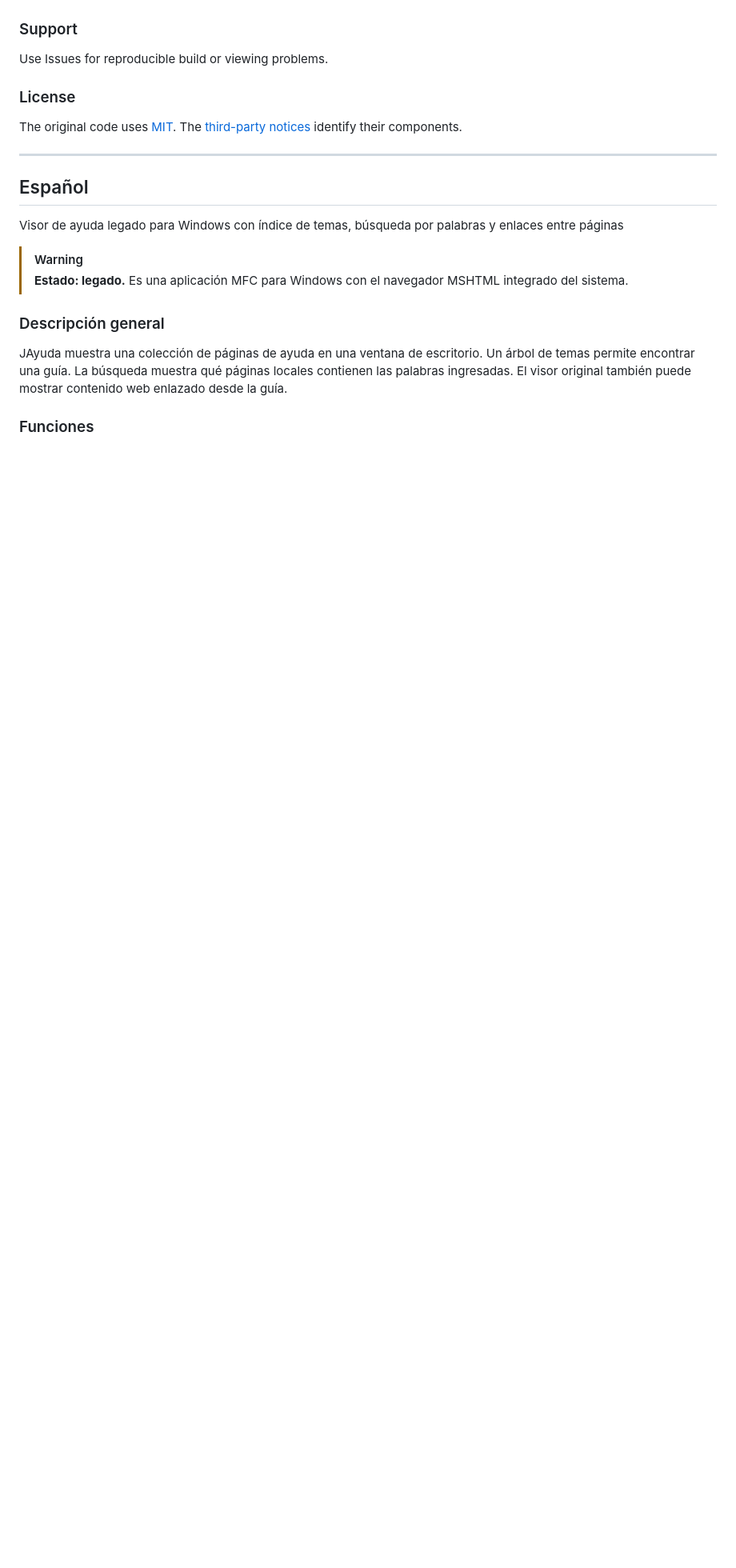
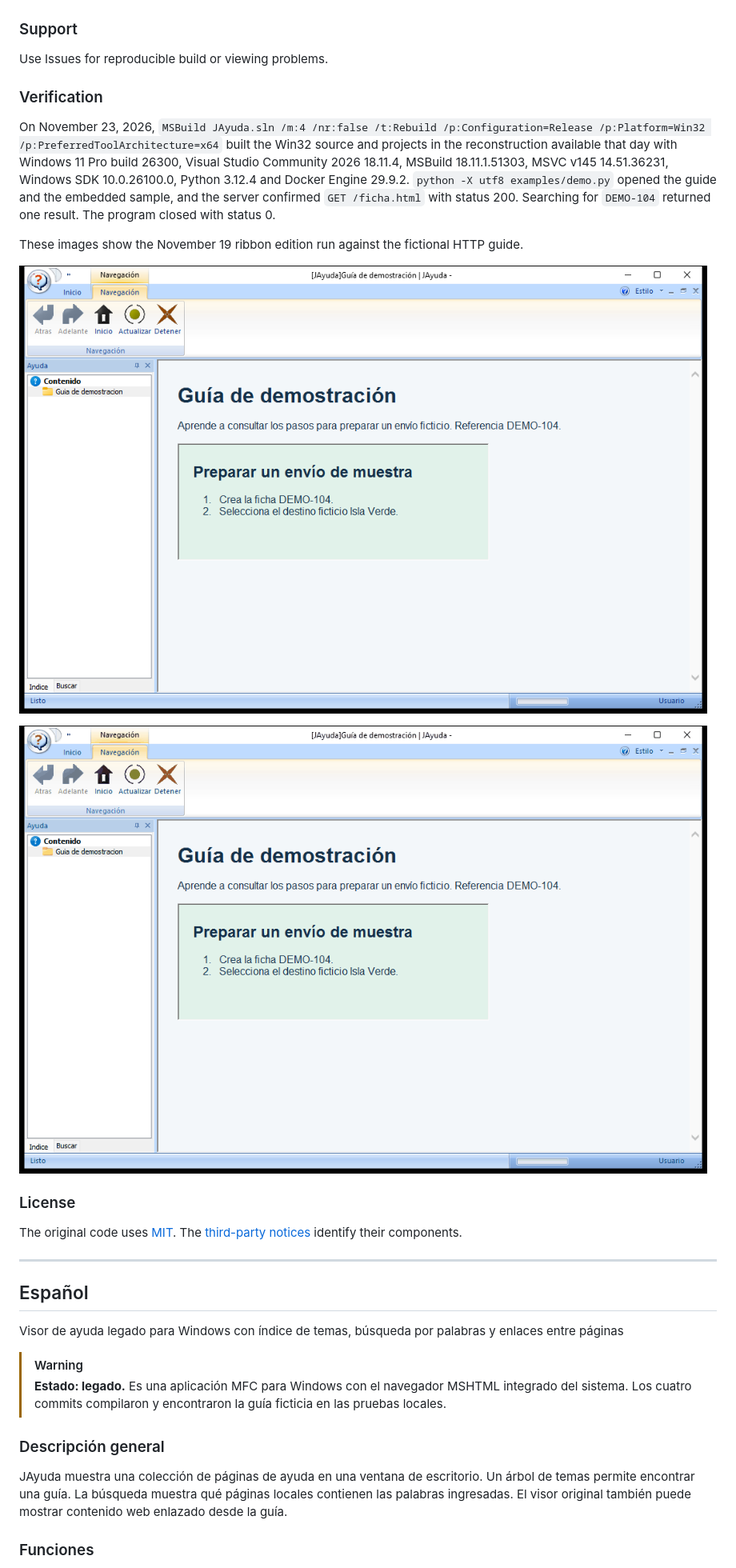
Before and after one commit to plaspy-dev/JAyuda, a Markdown page: README.md, the part around one of its changes. Shown at 80% size. GitHub-like rendering; pictures changed too: docs/media/guide.png (added), docs/media/walkthrough.gif (added); blank space fills up the shorter version.

```diff
--- a/README.md
+++ b/README.md
@@ -61,6 +65,16 @@ When reporting an issue, include the snapshot version, the build command and the
 ### Support
 
 Use Issues for reproducible build or viewing problems.
+
+### Verification
+
+On November 23, 2026, `MSBuild JAyuda.sln /m:4 /nr:false /t:Rebuild /p:Configuration=Release /p:Platform=Win32 /p:PreferredToolArchitecture=x64` built the Win32 source and projects in the reconstruction available that day with Windows 11 Pro build 26300, Visual Studio Community 2026 18.11.4, MSBuild 18.11.1.51303, MSVC v145 14.51.36231, Windows SDK 10.0.26100.0, Python 3.12.4 and Docker Engine 29.9.2. `python -X utf8 examples/demo.py` opened the guide and the embedded sample, and the server confirmed `GET /ficha.html` with status 200. Searching for `DEMO-104` returned one result. The program closed with status 0.
+
+These images show the November 19 ribbon edition run against the fictional HTTP guide.
+
+![JAyuda displays the fictional guide and its HTTP topic](docs/media/guide.png)
+
+![JAyuda switches from the topic index to the search result for DEMO-104](docs/media/walkthrough.gif)
 
 ### License
 
@@ -74,7 +88,7 @@ The original code uses [MIT](LICENSE). The [third-party notices](THIRD-PARTY-NOT
 Visor de ayuda legado para Windows con índice de temas, búsqueda por palabras y enlaces entre páginas
 
 > [!WARNING]
-> **Estado: legado.** Es una aplicación MFC para Windows con el navegador MSHTML integrado del sistema.
+> **Estado: legado.** Es una aplicación MFC para Windows con el navegador MSHTML integrado del sistema. Los cuatro commits compilaron y encontraron la guía ficticia en las pruebas locales.
 
 ### Descripción general
 
```
Also changed, not shown: other parts of README.md (+21 -3 lines).
